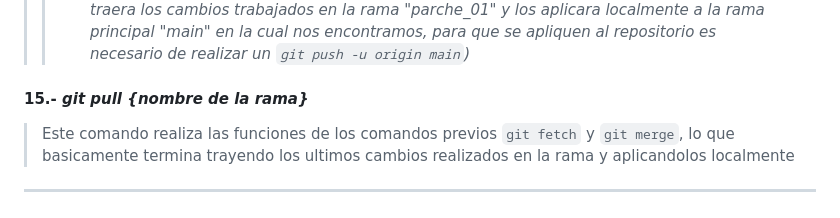
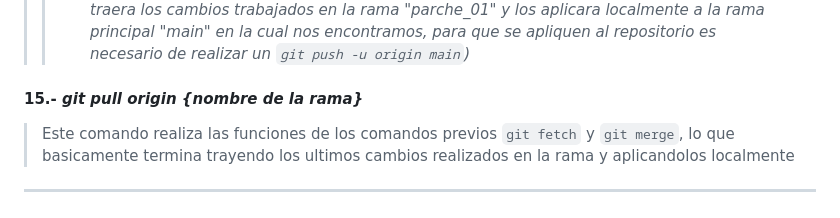
Before and after one commit to reigigax/CMMR---WellQ-App-Examenes-Medicos, a Markdown page: Herramientas/Comandos GitHub/Tipos de Comandos en GitHub.md, the part around the change. GitHub-like rendering.

```diff
--- a/Herramientas/Comandos GitHub/Tipos de Comandos en GitHub.md
+++ b/Herramientas/Comandos GitHub/Tipos de Comandos en GitHub.md
@@ -88,7 +88,7 @@
 >> - **`git checkout main`** *(este comando se realizaria solo en el caso de que no estubieramos en la rama main)*
 >> - **`git merge parche_01`** *(una vez en la rama principal "main" aplicamos este comando el cual traera los cambios trabajados en la rama "parche_01" y los aplicara localmente a la rama principal "main" en la cual nos encontramos, para que se apliquen al repositorio es necesario de realizar un `git push -u origin main`)*
 
-#### 15.- ***git pull {nombre de la rama}***
+#### 15.- ***git pull origin {nombre de la rama}***
 > Este comando realiza las funciones de los comandos previos `git fetch` y `git merge`, lo que basicamente termina trayendo los ultimos cambios realizados en la rama y aplicandolos localmente
 
 
```
Also changed, not shown: Herramientas/Comandos GitHub/Acciones en GitHub.md (+3 -3 lines), Herramientas/Como ejecutar el proyecto.md (+85 -0 lines).
